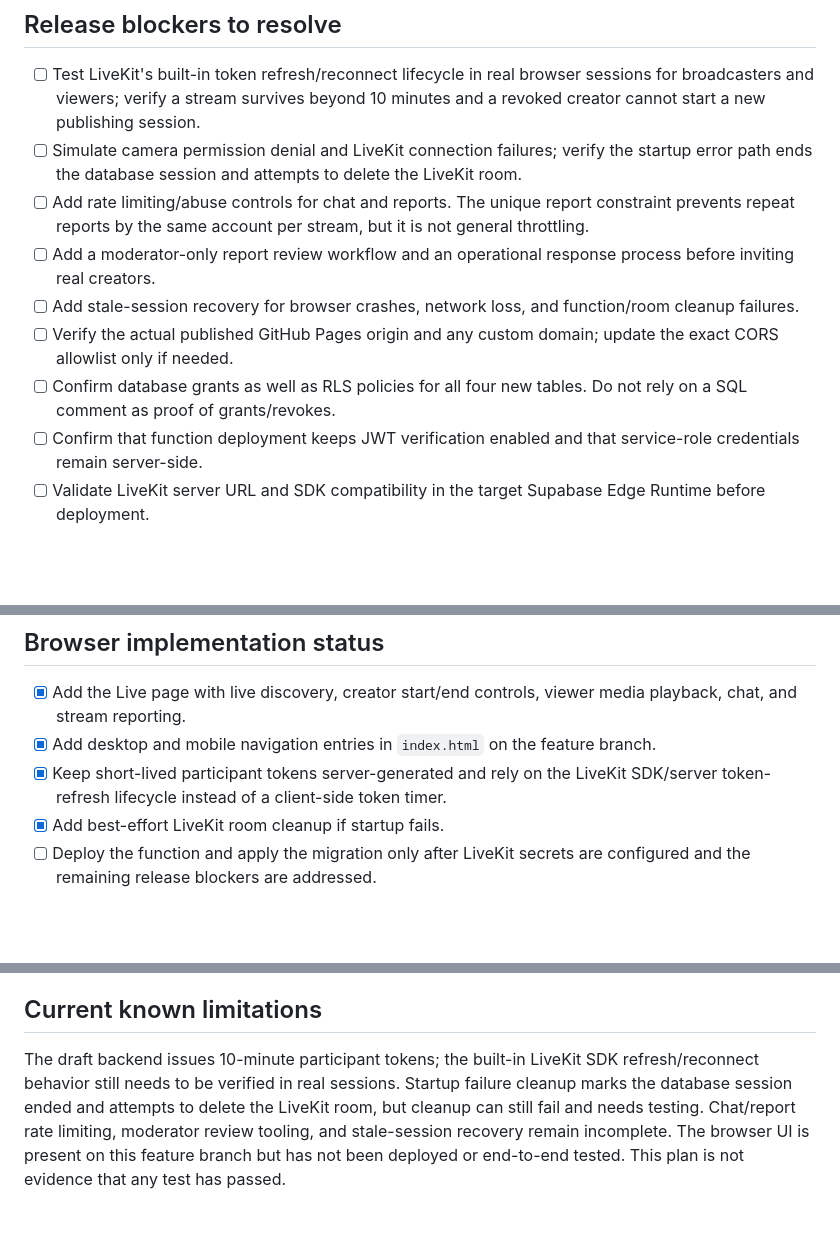
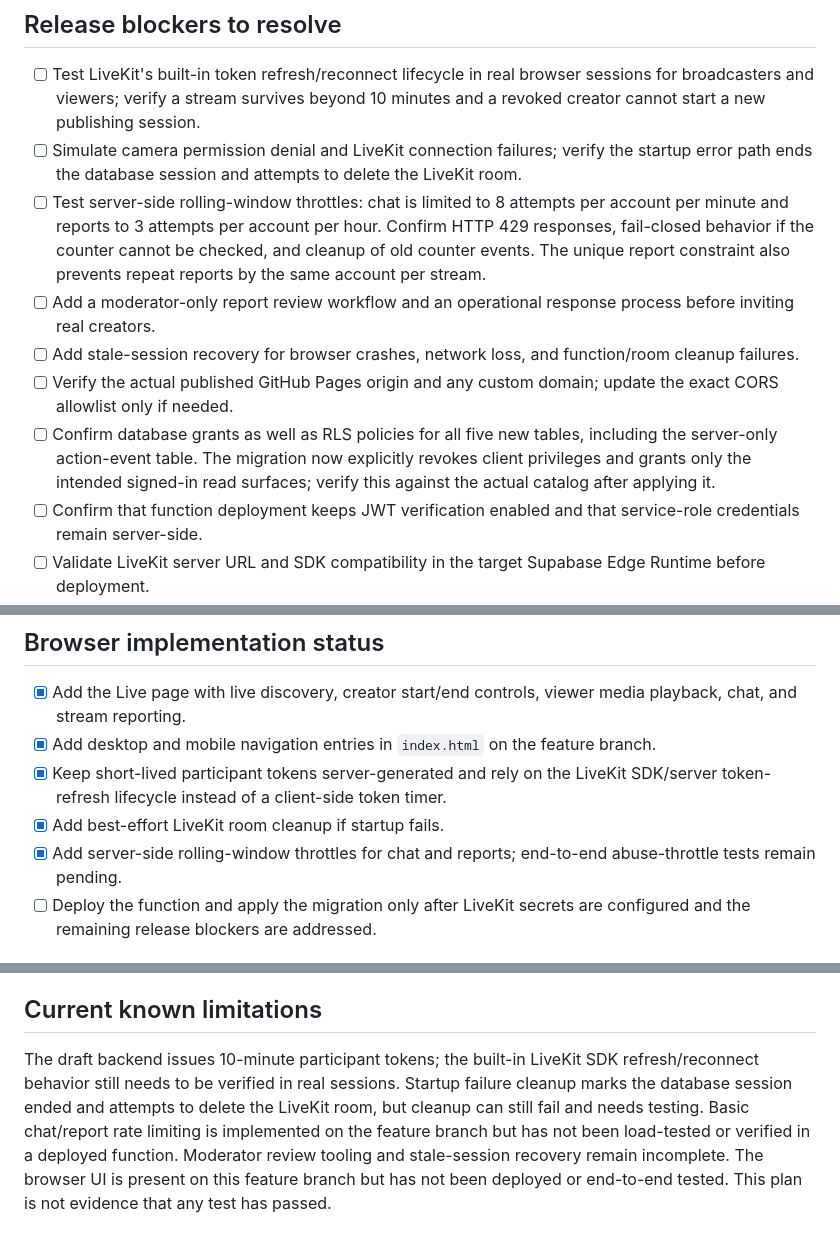
Before and after one commit to goofytechwiz/TikNation, a Markdown page: docs/TIKNATION_LIVE_TEST_PLAN.md, 3 parts joined by grey strips. Drawn GitHub-style; blank space fills up the shorter version.

Commit message:
Document Live chat and report rate-limit safeguards

```diff
--- a/docs/TIKNATION_LIVE_TEST_PLAN.md
+++ b/docs/TIKNATION_LIVE_TEST_PLAN.md
@@ -6,11 +6,11 @@ This checklist applies to the feature branch only. Do not deploy the function or
 
 - [ ] Test LiveKit's built-in token refresh/reconnect lifecycle in real browser sessions for broadcasters and viewers; verify a stream survives beyond 10 minutes and a revoked creator cannot start a new publishing session.
 - [ ] Simulate camera permission denial and LiveKit connection failures; verify the startup error path ends the database session and attempts to delete the LiveKit room.
-- [ ] Add rate limiting/abuse controls for chat and reports. The unique report constraint prevents repeat reports by the same account per stream, but it is not general throttling.
+- [ ] Test server-side rolling-window throttles: chat is limited to 8 attempts per account per minute and reports to 3 attempts per account per hour. Confirm HTTP 429 responses, fail-closed behavior if the counter cannot be checked, and cleanup of old counter events. The unique report constraint also prevents repeat reports by the same account per stream.
 - [ ] Add a moderator-only report review workflow and an operational response process before inviting real creators.
 - [ ] Add stale-session recovery for browser crashes, network loss, and function/room cleanup failures.
 - [ ] Verify the actual published GitHub Pages origin and any custom domain; update the exact CORS allowlist only if needed.
-- [ ] Confirm database grants as well as RLS policies for all four new tables. Do not rely on a SQL comment as proof of grants/revokes.
+- [ ] Confirm database grants as well as RLS policies for all five new tables, including the server-only action-event table. The migration now explicitly revokes client privileges and grants only the intended signed-in read surfaces; verify this against the actual catalog after applying it.
 - [ ] Confirm that function deployment keeps JWT verification enabled and that service-role credentials remain server-side.
 - [ ] Validate LiveKit server URL and SDK compatibility in the target Supabase Edge Runtime before deployment.
 
@@ -20,6 +20,7 @@ This checklist applies to the feature branch only. Do not deploy the function or
 - [x] Add desktop and mobile navigation entries in `index.html` on the feature branch.
 - [x] Keep short-lived participant tokens server-generated and rely on the LiveKit SDK/server token-refresh lifecycle instead of a client-side token timer.
 - [x] Add best-effort LiveKit room cleanup if startup fails.
+- [x] Add server-side rolling-window throttles for chat and reports; end-to-end abuse-throttle tests remain pending.
 - [ ] Deploy the function and apply the migration only after LiveKit secrets are configured and the remaining release blockers are addressed.
 
 ## Database and authorization tests
@@ -58,4 +59,4 @@ This checklist applies to the feature branch only. Do not deploy the function or
 
 ## Current known limitations
 
-The draft backend issues 10-minute participant tokens; the built-in LiveKit SDK refresh/reconnect behavior still needs to be verified in real sessions. Startup failure cleanup marks the database session ended and attempts to delete the LiveKit room, but cleanup can still fail and needs testing. Chat/report rate limiting, moderator review tooling, and stale-session recovery remain incomplete. The browser UI is present on this feature branch but has not been deployed or end-to-end tested. This plan is not evidence that any test has passed.
+The draft backend issues 10-minute participant tokens; the built-in LiveKit SDK refresh/reconnect behavior still needs to be verified in real sessions. Startup failure cleanup marks the database session ended and attempts to delete the LiveKit room, but cleanup can still fail and needs testing. Basic chat/report rate limiting is implemented on the feature branch but has not been load-tested or verified in a deployed function. Moderator review tooling and stale-session recovery remain incomplete. The browser UI is present on this feature branch but has not been deployed or end-to-end tested. This plan is not evidence that any test has passed.
```
